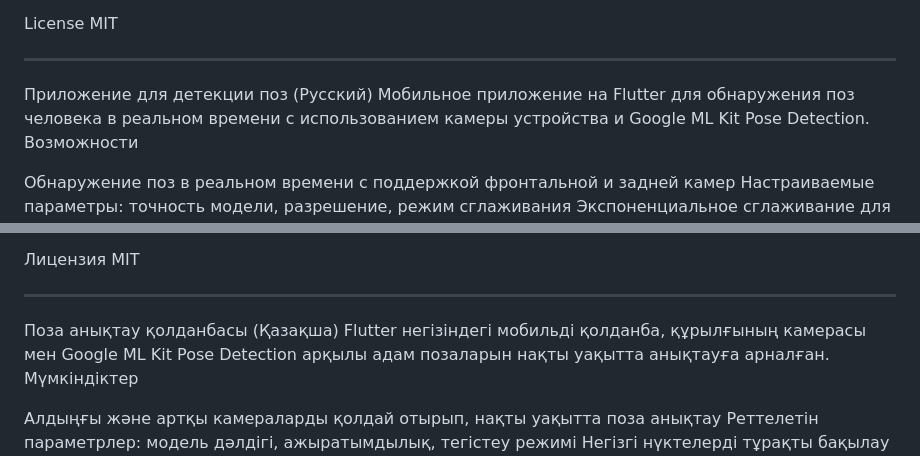
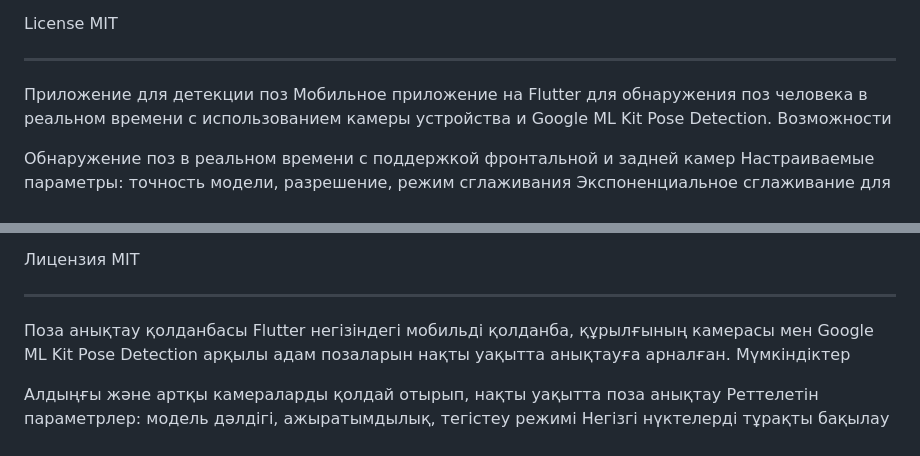
Before and after one commit to Rokknight/pose_smoothing, a Markdown page: README.md, 2 parts joined by grey strips. Rendered like a GitHub page.

```diff
--- a/README.md
+++ b/README.md
@@ -35,7 +35,7 @@ License
 MIT
 
 -------------------------------------------------------------------------------------------------------------------------
-Приложение для детекции поз (Русский)
+Приложение для детекции поз
 Мобильное приложение на Flutter для обнаружения поз человека в реальном времени с использованием камеры устройства и Google ML Kit Pose Detection.
 Возможности
 
@@ -69,7 +69,7 @@ Dart 3.0+
 MIT
 
 -------------------------------------------------------------------------------------------------------------------------
-Поза анықтау қолданбасы (Қазақша)
+Поза анықтау қолданбасы
 Flutter негізіндегі мобильді қолданба, құрылғының камерасы мен Google ML Kit Pose Detection арқылы адам позаларын нақты уақытта анықтауға арналған.
 Мүмкіндіктер
 
```
